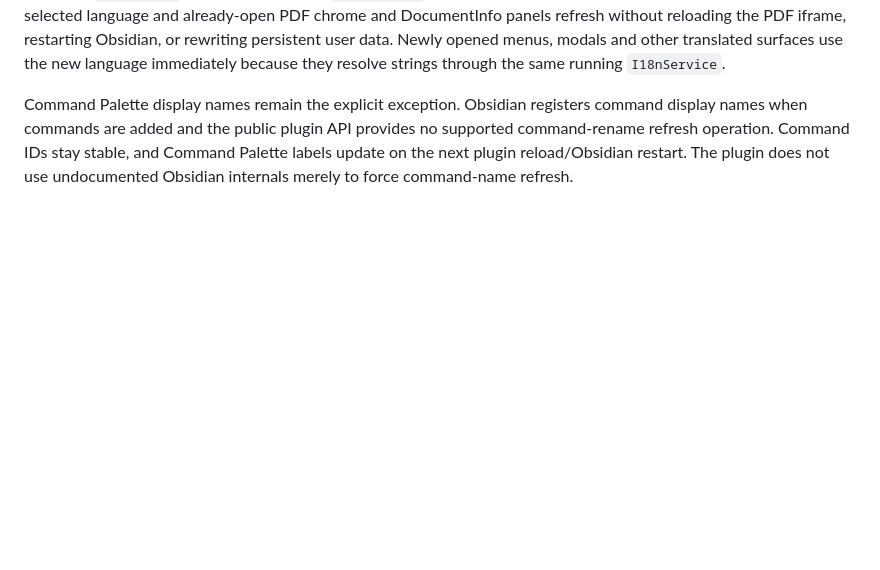
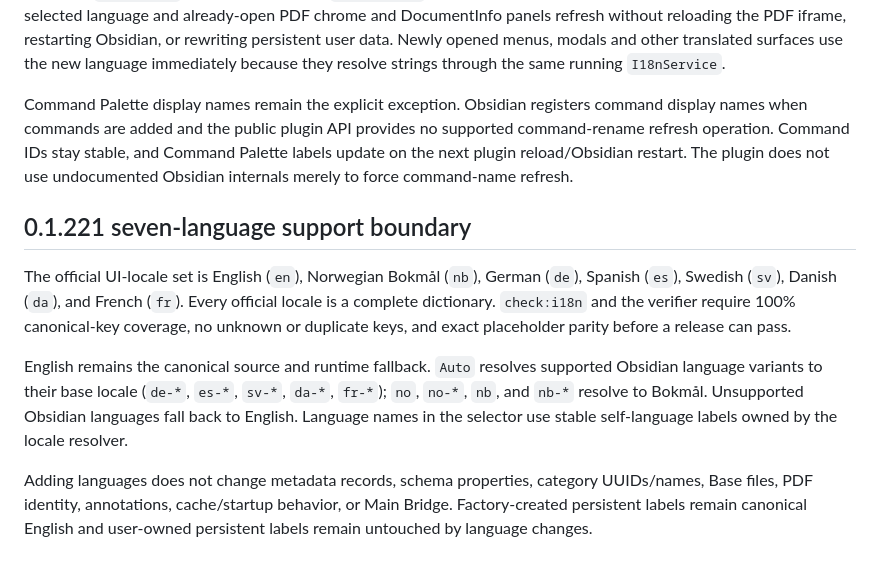
Before and after one commit to LAD47/Obsidian-PDFium-Gate-Test, a Markdown page: docs/architecture/12-i18n.md, the part around the change. Rendered like a GitHub page; blank space fills up the shorter version.

Commit message:
Document seven-language architecture boundary

```diff
--- a/docs/architecture/12-i18n.md
+++ b/docs/architecture/12-i18n.md
@@ -49,3 +49,11 @@ UI language never rewrites category names, schema labels/options, or an existing
 Changing `uiLanguage` updates the running `I18nService` immediately. The Settings surface redraws itself in the selected language and already-open PDF chrome and DocumentInfo panels refresh without reloading the PDF iframe, restarting Obsidian, or rewriting persistent user data. Newly opened menus, modals and other translated surfaces use the new language immediately because they resolve strings through the same running `I18nService`.
 
 Command Palette display names remain the explicit exception. Obsidian registers command display names when commands are added and the public plugin API provides no supported command-rename refresh operation. Command IDs stay stable, and Command Palette labels update on the next plugin reload/Obsidian restart. The plugin does not use undocumented Obsidian internals merely to force command-name refresh.
+
+## 0.1.221 seven-language support boundary
+
+The official UI-locale set is English (`en`), Norwegian Bokmål (`nb`), German (`de`), Spanish (`es`), Swedish (`sv`), Danish (`da`), and French (`fr`). Every official locale is a complete dictionary. `check:i18n` and the verifier require 100% canonical-key coverage, no unknown or duplicate keys, and exact placeholder parity before a release can pass.
+
+English remains the canonical source and runtime fallback. `Auto` resolves supported Obsidian language variants to their base locale (`de-*`, `es-*`, `sv-*`, `da-*`, `fr-*`); `no`, `no-*`, `nb`, and `nb-*` resolve to Bokmål. Unsupported Obsidian languages fall back to English. Language names in the selector use stable self-language labels owned by the locale resolver.
+
+Adding languages does not change metadata records, schema properties, category UUIDs/names, Base files, PDF identity, annotations, cache/startup behavior, or Main Bridge. Factory-created persistent labels remain canonical English and user-owned persistent labels remain untouched by language changes.
```
